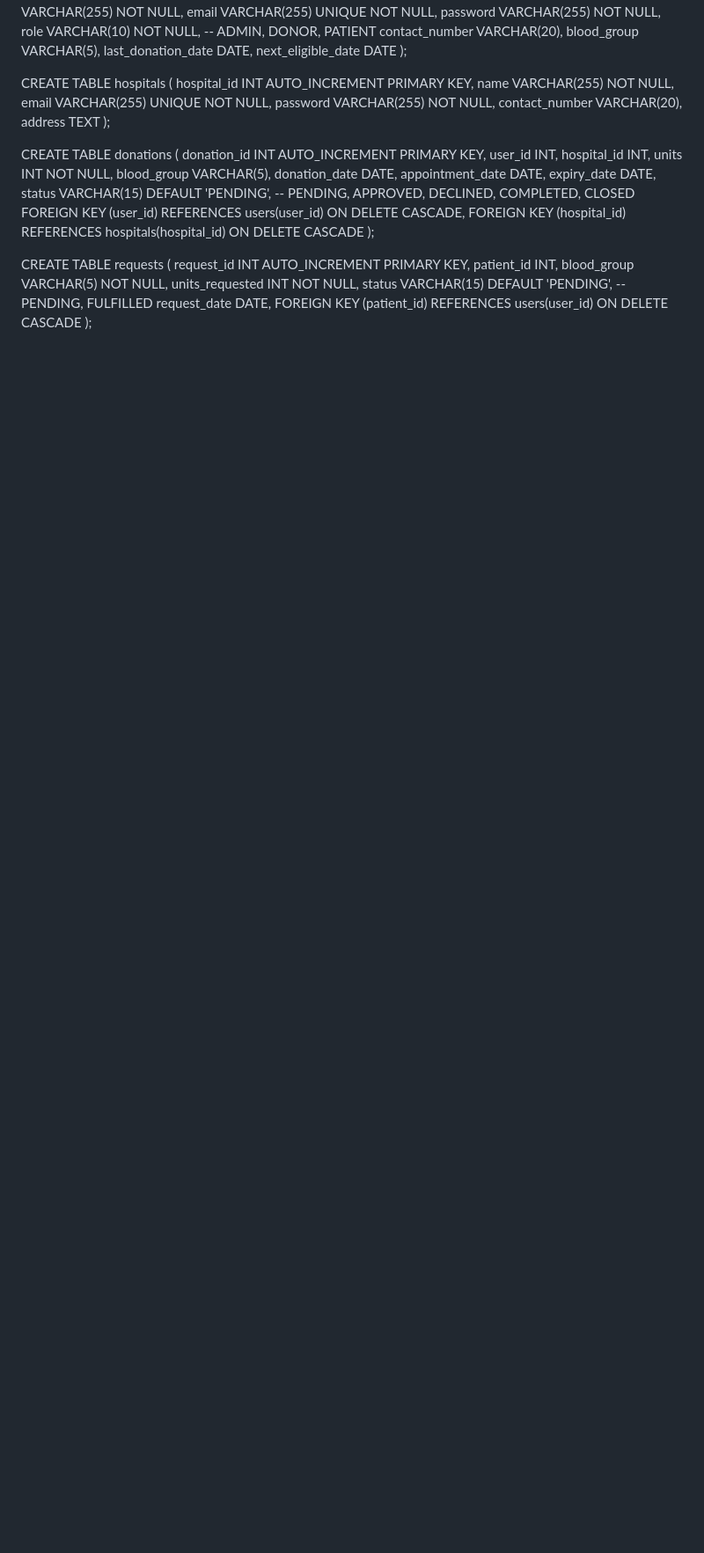
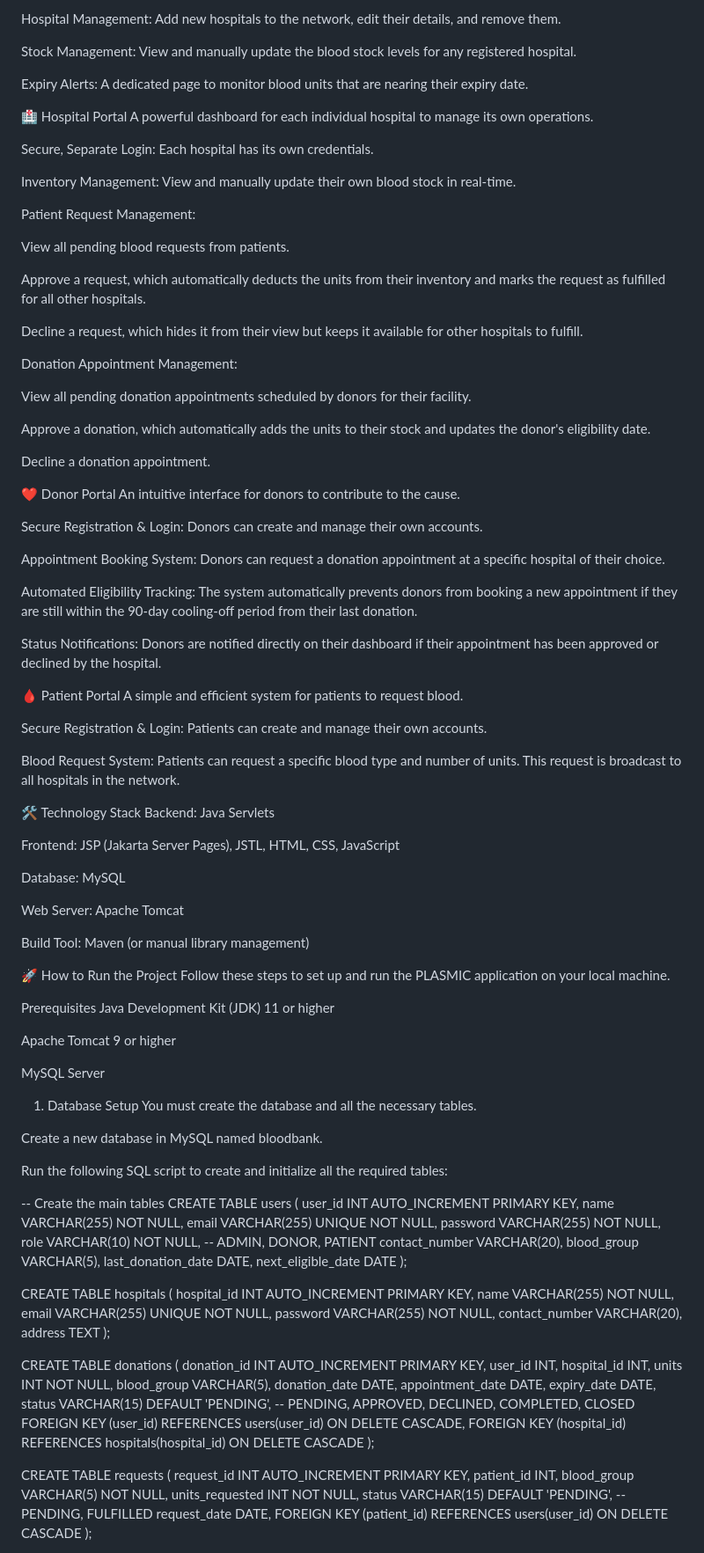
Before and after one commit to nevin-164/BloodBankApp, a Markdown page: README.md, the part around the change printed below. Shown: that part at 88% size. Drawn GitHub-style; blank space fills up the shorter version.

```diff
--- a/README.md
+++ b/README.md
@@ -2,3 +16,79 @@ PLASMIC - Blood Bank Management System<!-- Replace with your actual logo URL if
+Hospital Management: Add new hospitals to the network, edit their details, and remove them.
+
+Stock Management: View and manually update the blood stock levels for any registered hospital.
+
+Expiry Alerts: A dedicated page to monitor blood units that are nearing their expiry date.
+
+🏥 Hospital Portal
+A powerful dashboard for each individual hospital to manage its own operations.
+
+Secure, Separate Login: Each hospital has its own credentials.
+
+Inventory Management: View and manually update their own blood stock in real-time.
+
+Patient Request Management:
+
+View all pending blood requests from patients.
+
+Approve a request, which automatically deducts the units from their inventory and marks the request as fulfilled for all other hospitals.
+
+Decline a request, which hides it from their view but keeps it available for other hospitals to fulfill.
+
+Donation Appointment Management:
+
+View all pending donation appointments scheduled by donors for their facility.
+
+Approve a donation, which automatically adds the units to their stock and updates the donor's eligibility date.
+
+Decline a donation appointment.
+
+❤️ Donor Portal
+An intuitive interface for donors to contribute to the cause.
+
+Secure Registration & Login: Donors can create and manage their own accounts.
+
+Appointment Booking System: Donors can request a donation appointment at a specific hospital of their choice.
+
+Automated Eligibility Tracking: The system automatically prevents donors from booking a new appointment if they are still within the 90-day cooling-off period from their last donation.
+
+Status Notifications: Donors are notified directly on their dashboard if their appointment has been approved or declined by the hospital.
+
+🩸 Patient Portal
+A simple and efficient system for patients to request blood.
+
+Secure Registration & Login: Patients can create and manage their own accounts.
+
+Blood Request System: Patients can request a specific blood type and number of units. This request is broadcast to all hospitals in the network.
+
+🛠️ Technology Stack
+Backend: Java Servlets
+
+Frontend: JSP (Jakarta Server Pages), JSTL, HTML, CSS, JavaScript
+
+Database: MySQL
+
+Web Server: Apache Tomcat
+
+Build Tool: Maven (or manual library management)
+
+🚀 How to Run the Project
+Follow these steps to set up and run the PLASMIC application on your local machine.
+
+Prerequisites
+Java Development Kit (JDK) 11 or higher
+
+Apache Tomcat 9 or higher
+
+MySQL Server
+
+1. Database Setup
+You must create the database and all the necessary tables.
+
+Create a new database in MySQL named bloodbank.
+
+Run the following SQL script to create and initialize all the required tables:
+
+-- Create the main tables
 CREATE TABLE users (
     user_id INT AUTO_INCREMENT PRIMARY KEY,
     name VARCHAR(255) NOT NULL,
```
Also changed, not shown: other parts of README.md (+39 -3 lines).
